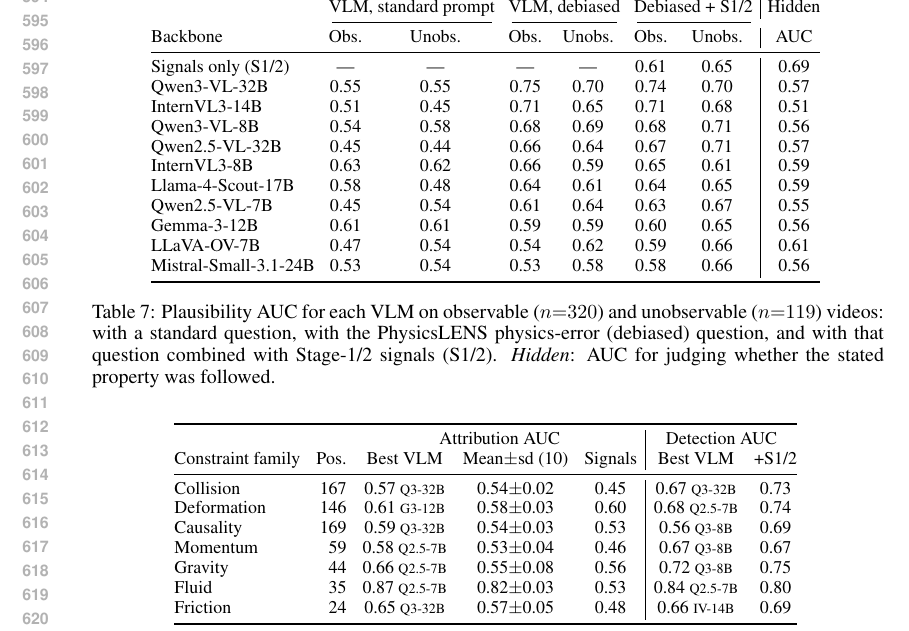
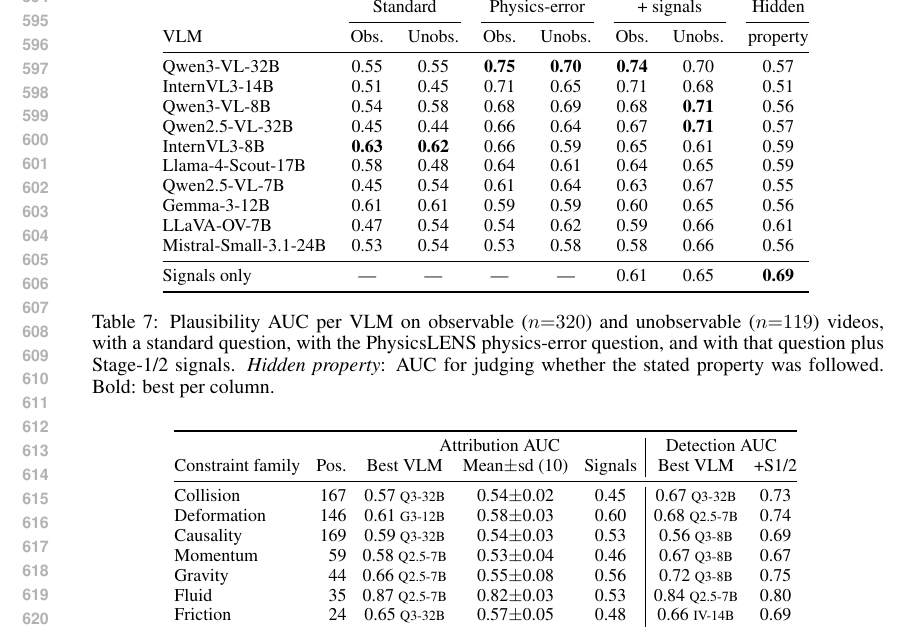
Before and after one commit to Isaiah-Milkey/PhysicsLENS, a LaTeX paper (paper/main.tex, which reads paper/sec/experiment.tex): part of page 12 of 19, cut at the place of the change. Compiled offline with pdfLaTeX.

Commit message:
Table 7: cleaner layout matching Table 6

```diff
--- a/paper/sec/experiment.tex
+++ b/paper/sec/experiment.tex
@@ -160,27 +160,28 @@ Can PhysicsLENS stand in for human annotators? We run its stages on all 439 anno
 \begin{table}[t]
     \centering
     \small
-    \setlength{\tabcolsep}{3.5pt}
-    \begin{tabular}{@{}lcccccc|c@{}}
+    \setlength{\tabcolsep}{6pt}
+    \begin{tabular}{@{}lccccccc@{}}
         \toprule
-        & \multicolumn{2}{c}{VLM, standard prompt} & \multicolumn{2}{c}{VLM, debiased} & \multicolumn{2}{c|}{Debiased + S1/2} & Hidden \\
-        \cmidrule(lr){2-3}\cmidrule(lr){4-5}\cmidrule(lr){6-7}
-        Backbone & Obs. & Unobs. & Obs. & Unobs. & Obs. & Unobs. & AUC \\
+        & \multicolumn{2}{c}{Standard} & \multicolumn{2}{c}{Physics-error} & \multicolumn{2}{c}{+ signals} & Hidden \\
+        \cmidrule(lr){2-3}\cmidrule(lr){4-5}\cmidrule(lr){6-7}\cmidrule(l){8-8}
+        VLM & Obs. & Unobs. & Obs. & Unobs. & Obs. & Unobs. & property \\
         \midrule
-        Signals only (S1/2) & --- & --- & --- & --- & 0.61 & 0.65 & 0.69 \\
-        Qwen3-VL-32B & 0.55 & 0.55 & 0.75 & 0.70 & 0.74 & 0.70 & 0.57 \\
+        Qwen3-VL-32B & 0.55 & 0.55 & \textbf{0.75} & \textbf{0.70} & \textbf{0.74} & 0.70 & 0.57 \\
         InternVL3-14B & 0.51 & 0.45 & 0.71 & 0.65 & 0.71 & 0.68 & 0.51 \\
-        Qwen3-VL-8B & 0.54 & 0.58 & 0.68 & 0.69 & 0.68 & 0.71 & 0.56 \\
-        Qwen2.5-VL-32B & 0.45 & 0.44 & 0.66 & 0.64 & 0.67 & 0.71 & 0.57 \\
-        InternVL3-8B & 0.63 & 0.62 & 0.66 & 0.59 & 0.65 & 0.61 & 0.59 \\
+        Qwen3-VL-8B & 0.54 & 0.58 & 0.68 & 0.69 & 0.68 & \textbf{0.71} & 0.56 \\
+        Qwen2.5-VL-32B & 0.45 & 0.44 & 0.66 & 0.64 & 0.67 & \textbf{0.71} & 0.57 \\
+        InternVL3-8B & \textbf{0.63} & \textbf{0.62} & 0.66 & 0.59 & 0.65 & 0.61 & 0.59 \\
         Llama-4-Scout-17B & 0.58 & 0.48 & 0.64 & 0.61 & 0.64 & 0.65 & 0.59 \\
         Qwen2.5-VL-7B & 0.45 & 0.54 & 0.61 & 0.64 & 0.63 & 0.67 & 0.55 \\
         Gemma-3-12B & 0.61 & 0.61 & 0.59 & 0.59 & 0.60 & 0.65 & 0.56 \\
         LLaVA-OV-7B & 0.47 & 0.54 & 0.54 & 0.62 & 0.59 & 0.66 & 0.61 \\
         Mistral-Small-3.1-24B & 0.53 & 0.54 & 0.53 & 0.58 & 0.58 & 0.66 & 0.56 \\
+        \midrule
+        Signals only & --- & --- & --- & --- & 0.61 & 0.65 & \textbf{0.69} \\
         \bottomrule
     \end{tabular}
-    \caption{Plausibility AUC for each VLM on observable ($n{=}320$) and unobservable ($n{=}119$) videos: with a standard question, with the PhysicsLENS physics-error (debiased) question, and with that question combined with Stage-1/2 signals (S1/2). \emph{Hidden}: AUC for judging whether the stated property was followed.}
+    \caption{Plausibility AUC per VLM on observable ($n{=}320$) and unobservable ($n{=}119$) videos, with a standard question, with the PhysicsLENS physics-error question, and with that question plus Stage-1/2 signals. \emph{Hidden property}: AUC for judging whether the stated property was followed. Bold: best per column.}
     \label{tab:backbones-obs-unobs}
 \end{table}
 
```
